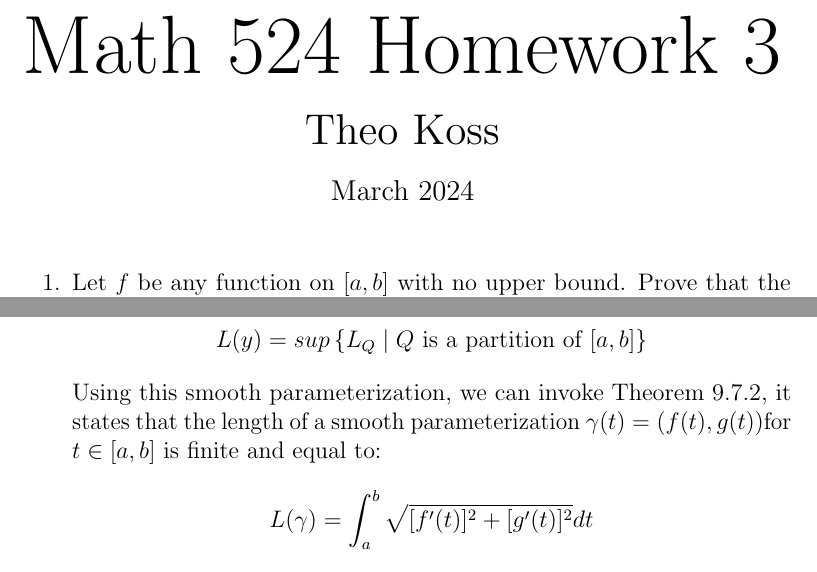
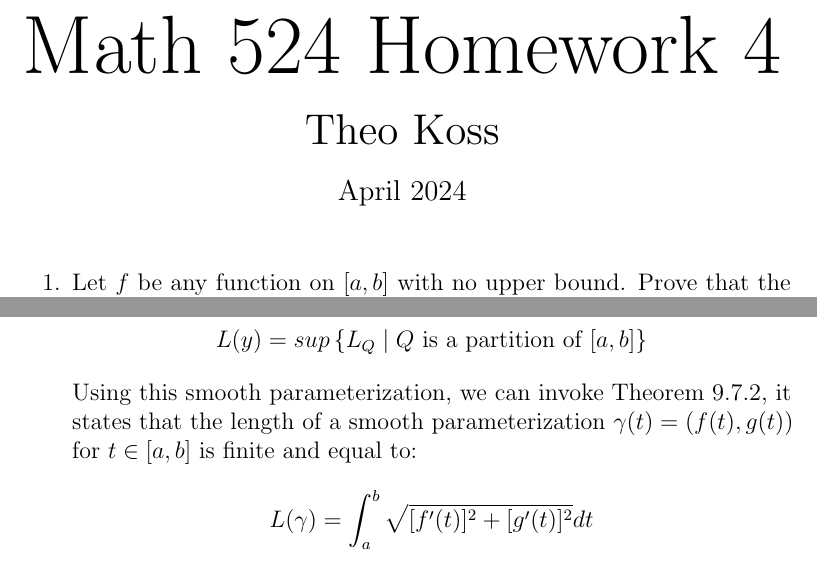
Before and after one commit to SelahW/Math-Homeworks, a LaTeX problem sheet (Math 524/HW4.tex): two parts of pages 1 and 5 of 5, joined at a grey line, cut so that both start at the same text. Compiled offline with pdfLaTeX.

Commit message:
Math 524 Homework 4

```diff
--- a/Math 524/HW4.tex
+++ b/Math 524/HW4.tex
@@ -26,9 +26,9 @@
     \mathrel{\text{\vbox{\baselineskip.65ex\lineskiplimit0pt\hbox{.}\hbox{.}\hbox{.}}}}%
 }
 \newcommand{\notdivby}{\centernot\divby}
-\title{\scalebox{2}{Math 524 Homework 3}}
+\title{\scalebox{2}{Math 524 Homework 4}}
 \author{\scalebox{1.5}{Theo Koss}}
-\date{March 2024}
+\date{April 2024}
 
 \begin{document}
 
```
Also changed, not shown: Math 524/HW4.pdf, Math 524/HW4.tex (2 more changed lines).
